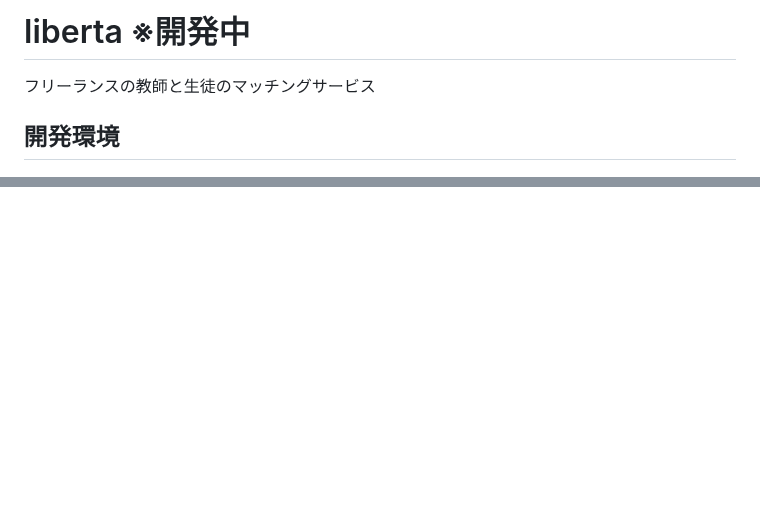
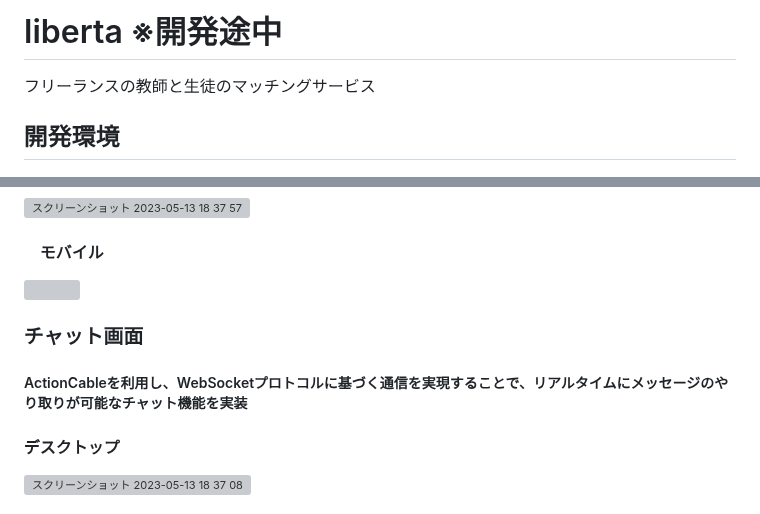
Before and after one commit to taikiyokoo/liberta, a Markdown page: README.md, 2 parts joined by grey strips. Drawn GitHub-style; blank space fills up the shorter version; grey boxes are pictures that could not be loaded.

```diff
--- a/README.md
+++ b/README.md
@@ -1,4 +1,4 @@
-# liberta ※開発中
+# liberta ※開発途中
 フリーランスの教師と生徒のマッチングサービス
 
 ## 開発環境
@@ -108,6 +95,8 @@ redisはリアルタイムチャット機能を実現するために使用
 
 ### チャット画面
 
+##### ActionCableを利用し、WebSocketプロトコルに基づく通信を実現することで、リアルタイムにメッセージのやり取りが可能なチャット機能を実装
+
 #### デスクトップ
 <img width="600" height="auto" alt="スクリーンショット 2023-05-13 18 37 08" src="https://github.com/taikiyokoo/liberta/assets/110810721/cfe9cda7-df6f-4757-8901-ca3c65d6f8ee">
 
```
Also changed, not shown: other parts of README.md (+16 -29 lines).
